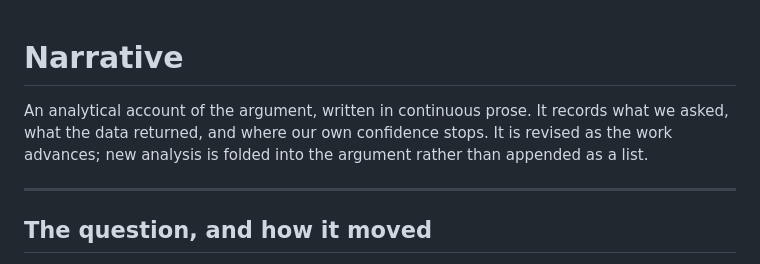
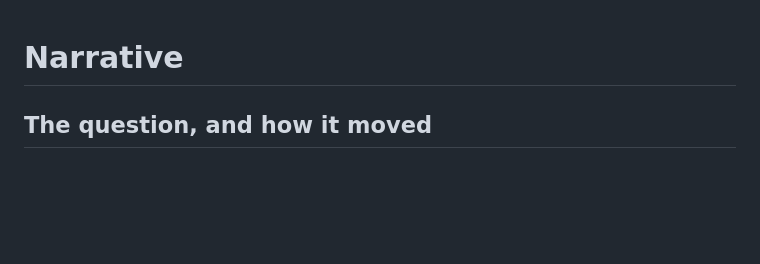
Before and after one commit to remipaccou/Prisma-Summer-School---Working-Group, a Markdown page: working files/narrative.md, the part around the change. Rendered like a GitHub page; blank space fills up the shorter version.

```diff
--- a/working files/narrative.md
+++ b/working files/narrative.md
@@ -1,10 +1,4 @@
 # Narrative
-
-An analytical account of the argument, written in continuous prose. It records what we
-asked, what the data returned, and where our own confidence stops. It is revised as the
-work advances; new analysis is folded into the argument rather than appended as a list.
-
----
 
 ## The question, and how it moved
 
```
